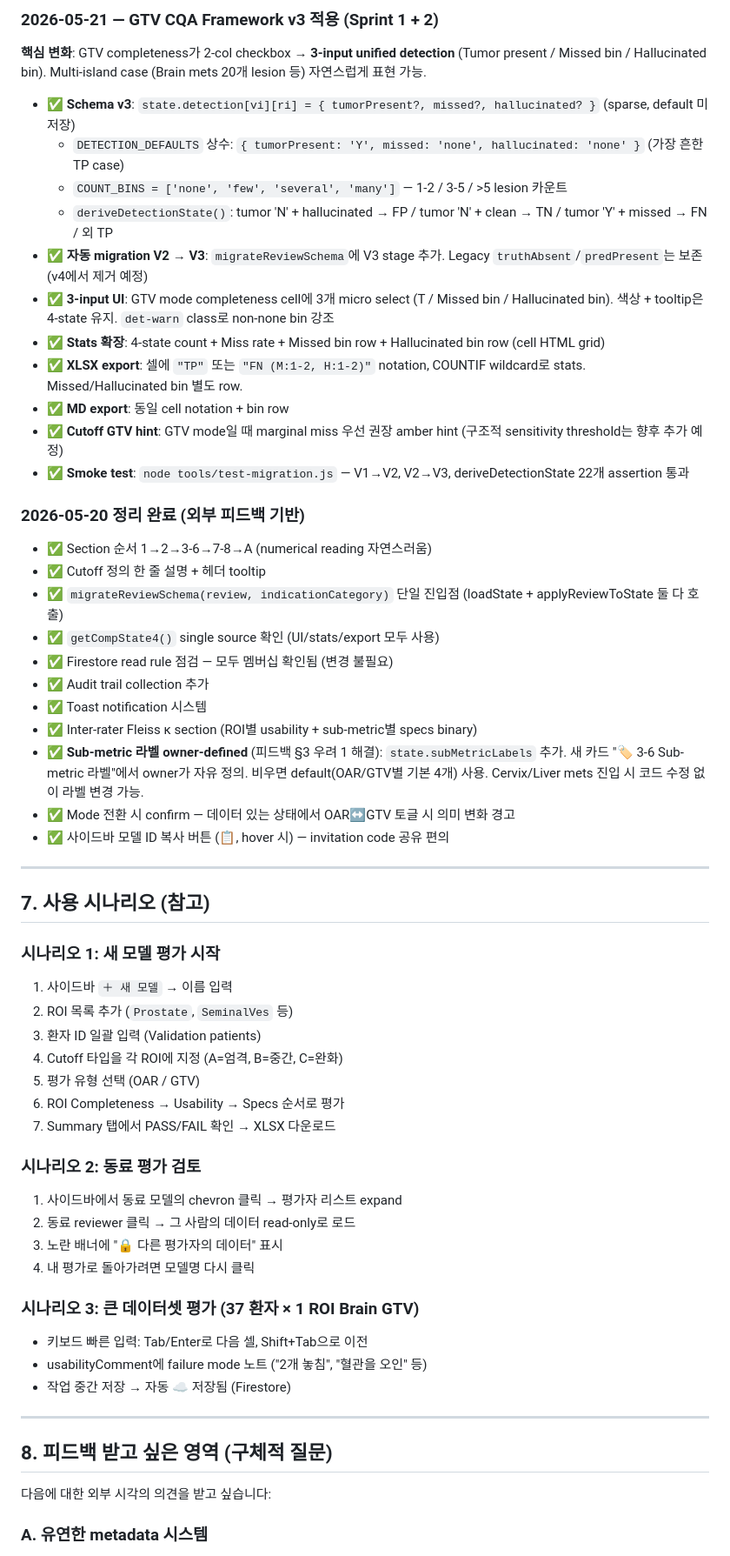
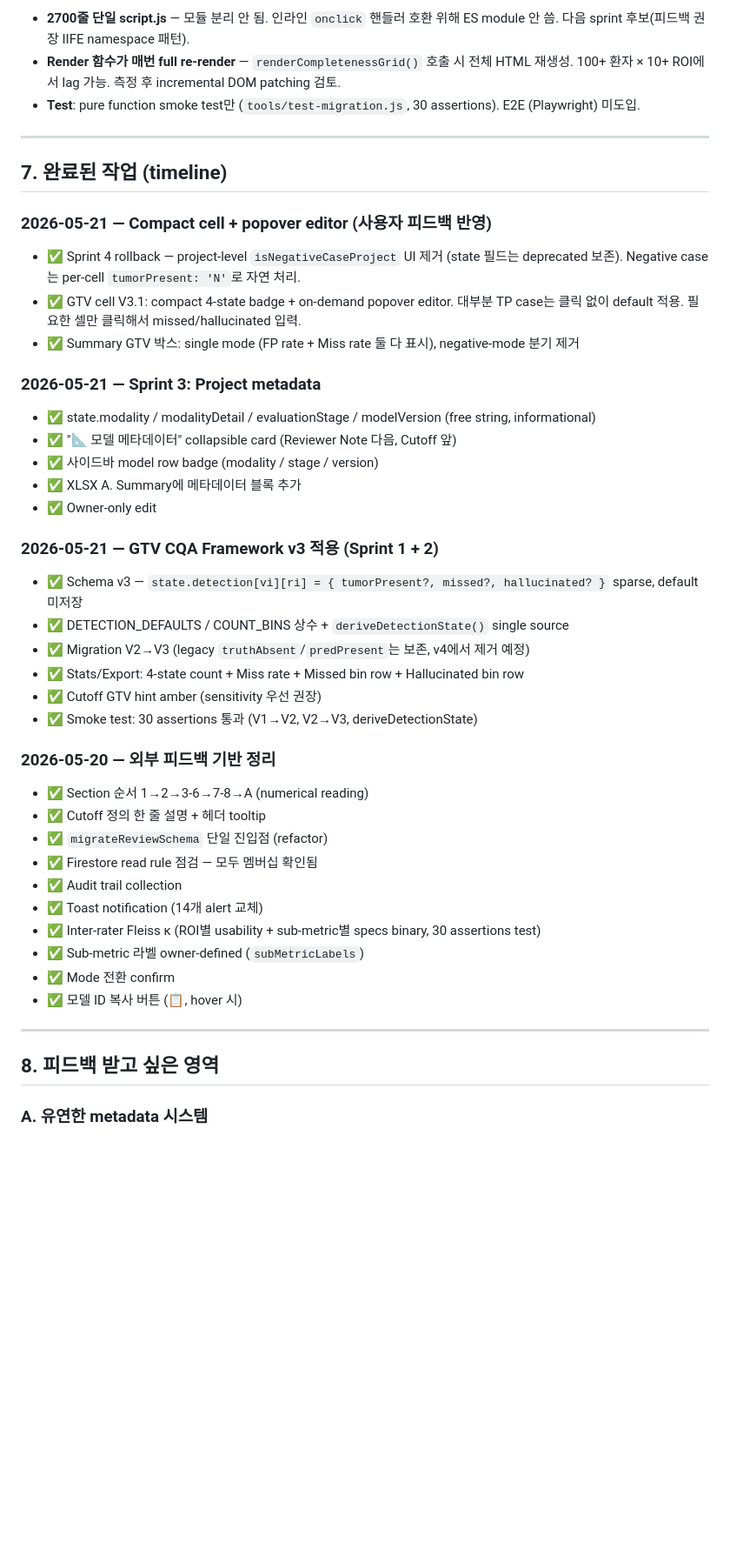
Before and after one commit to sungjs/CQA_Project, a Markdown page: PROJECT_STATUS.md, the part around one of its changes. Shown at 87% size. Drawn GitHub-style; blank space fills up the shorter version.

```diff
--- a/PROJECT_STATUS.md
+++ b/PROJECT_STATUS.md
@@ -237,60 +231,45 @@ evaluations/{evalId}                       # legacy 컬렉션 (구도구 데이
-### 2026-05-21 — GTV CQA Framework v3 적용 (Sprint 1 + 2)
-
-**핵심 변화**: GTV completeness가 2-col checkbox → **3-input unified detection** (Tumor present / Missed bin / Hallucinated bin). Multi-island case (Brain mets 20개 lesion 등) 자연스럽게 표현 가능.
-
-- ✅ **Schema v3**: `state.detection[vi][ri] = { tumorPresent?, missed?, hallucinated? }` (sparse, default 미저장)
-  - `DETECTION_DEFAULTS` 상수: `{ tumorPresent: 'Y', missed: 'none', hallucinated: 'none' }` (가장 흔한 TP case)
-  - `COUNT_BINS = ['none', 'few', 'several', 'many']` — 1-2 / 3-5 / >5 lesion 카운트
-  - `deriveDetectionState()`: tumor 'N' + hallucinated → FP / tumor 'N' + clean → TN / tumor 'Y' + missed → FN / 외 TP
-- ✅ **자동 migration V2 → V3**: `migrateReviewSchema`에 V3 stage 추가. Legacy `truthAbsent`/`predPresent`는 보존 (v4에서 제거 예정)
-- ✅ **3-input UI**: GTV mode completeness cell에 3개 micro select (T / Missed bin / Hallucinated bin). 색상 + tooltip은 4-state 유지. `det-warn` class로 non-none bin 강조
-- ✅ **Stats 확장**: 4-state count + Miss rate + Missed bin row + Hallucinated bin row (cell HTML grid)
-- ✅ **XLSX export**: 셀에 `"TP"` 또는 `"FN (M:1-2, H:1-2)"` notation, COUNTIF wildcard로 stats. Missed/Hallucinated bin 별도 row.
-- ✅ **MD export**: 동일 cell notation + bin row
-- ✅ **Cutoff GTV hint**: GTV mode일 때 marginal miss 우선 권장 amber hint (구조적 sensitivity threshold는 향후 추가 예정)
-- ✅ **Smoke test**: `node tools/test-migration.js` — V1→V2, V2→V3, deriveDetectionState 22개 assertion 통과
-
-### 2026-05-20 정리 완료 (외부 피드백 기반)
-- ✅ Section 순서 1→2→3-6→7-8→A (numerical reading 자연스러움)
-- ✅ Cutoff 정의 한 줄 설명 + 헤더 tooltip
-- ✅ `migrateReviewSchema(review, indicationCategory)` 단일 진입점 (loadState + applyReviewToState 둘 다 호출)
-- ✅ `getCompState4()` single source 확인 (UI/stats/export 모두 사용)
-- ✅ Firestore read rule 점검 — 모두 멤버십 확인됨 (변경 불필요)
-- ✅ Audit trail collection 추가
-- ✅ Toast notification 시스템
-- ✅ Inter-rater Fleiss κ section (ROI별 usability + sub-metric별 specs binary)
-- ✅ **Sub-metric 라벨 owner-defined** (피드백 §3 우려 1 해결): `state.subMetricLabels` 추가. 새 카드 "🏷 3-6 Sub-metric 라벨"에서 owner가 자유 정의. 비우면 default(OAR/GTV별 기본 4개) 사용. Cervix/Liver mets 진입 시 코드 수정 없이 라벨 변경 가능.
-- ✅ Mode 전환 시 confirm — 데이터 있는 상태에서 OAR↔GTV 토글 시 의미 변화 경고
-- ✅ 사이드바 모델 ID 복사 버튼 (📋, hover 시) — invitation code 공유 편의
+- **2700줄 단일 script.js** — 모듈 분리 안 됨. 인라인 `onclick` 핸들러 호환 위해 ES module 안 씀. 다음 sprint 후보(피드백 권장 IIFE namespace 패턴).
+- **Render 함수가 매번 full re-render** — `renderCompletenessGrid()` 호출 시 전체 HTML 재생성. 100+ 환자 × 10+ ROI에서 lag 가능. 측정 후 incremental DOM patching 검토.
+- **Test**: pure function smoke test만 (`tools/test-migration.js`, 30 assertions). E2E (Playwright) 미도입.
 
 ---
 
-## 7. 사용 시나리오 (참고)
+## 7. 완료된 작업 (timeline)
 
-### 시나리오 1: 새 모델 평가 시작
-1. 사이드바 `＋ 새 모델` → 이름 입력
-2. ROI 목록 추가 (`Prostate`, `SeminalVes` 등)
-3. 환자 ID 일괄 입력 (Validation patients)
-4. Cutoff 타입을 각 ROI에 지정 (A=엄격, B=중간, C=완화)
-5. 평가 유형 선택 (OAR / GTV)
-6. ROI Completeness → Usability → Specs 순서로 평가
-7. Summary 탭에서 PASS/FAIL 확인 → XLSX 다운로드
+### 2026-05-21 — Compact cell + popover editor (사용자 피드백 반영)
+- ✅ Sprint 4 rollback — project-level `isNegativeCaseProject` UI 제거 (state 필드는 deprecated 보존). Negative case는 per-cell `tumorPresent: 'N'`로 자연 처리.
+- ✅ GTV cell V3.1: compact 4-state badge + on-demand popover editor. 대부분 TP case는 클릭 없이 default 적용. 필요한 셀만 클릭해서 missed/hallucinated 입력.
+- ✅ Summary GTV 박스: single mode (FP rate + Miss rate 둘 다 표시), negative-mode 분기 제거
 
-### 시나리오 2: 동료 평가 검토
-1. 사이드바에서 동료 모델의 chevron 클릭 → 평가자 리스트 expand
-2. 동료 reviewer 클릭 → 그 사람의 데이터 read-only로 로드
-3. 노란 배너에 "🔒 다른 평가자의 데이터" 표시
-4. 내 평가로 돌아가려면 모델명 다시 클릭
+### 2026-05-21 — Sprint 3: Project metadata
+- ✅ state.modality / modalityDetail / evaluationStage / modelVersion (free string, informational)
+- ✅ "📐 모델 메타데이터" collapsible card (Reviewer Note 다음, Cutoff 앞)
+- ✅ 사이드바 model row badge (modality / stage / version)
+- ✅ XLSX A. Summary에 메타데이터 블록 추가
+- ✅ Owner-only edit
 
-### 시나리오 3: 큰 데이터셋 평가 (37 환자 × 1 ROI Brain GTV)
-- 키보드 빠른 입력: Tab/Enter로 다음 셀, Shift+Tab으로 이전
-- usabilityComment에 failure mode 노트 ("2개 놓침", "혈관을 오인" 등)
-- 작업 중간 저장 → 자동 ☁ 저장됨 (Firestore)
+### 2026-05-21 — GTV CQA Framework v3 적용 (Sprint 1 + 2)
+- ✅ Schema v3 — `state.detection[vi][ri] = { tumorPresent?, missed?, hallucinated? }` sparse, default 미저장
+- ✅ DETECTION_DEFAULTS / COUNT_BINS 상수 + `deriveDetectionState()` single source
+- ✅ Migration V2→V3 (legacy `truthAbsent`/`predPresent`는 보존, v4에서 제거 예정)
+- ✅ Stats/Export: 4-state count + Miss rate + Missed bin row + Hallucinated bin row
+- ✅ Cutoff GTV hint amber (sensitivity 우선 권장)
+- ✅ Smoke test: 30 assertions 통과 (V1→V2, V2→V3, deriveDetectionState)
+
+### 2026-05-20 — 외부 피드백 기반 정리
+- ✅ Section 순서 1→2→3-6→7-8→A (numerical reading)
+- ✅ Cutoff 정의 한 줄 설명 + 헤더 tooltip
+- ✅ `migrateReviewSchema` 단일 진입점 (refactor)
+- ✅ Firestore read rule 점검 — 모두 멤버십 확인됨
+- ✅ Audit trail collection
+- ✅ Toast notification (14개 alert 교체)
+- ✅ Inter-rater Fleiss κ (ROI별 usability + sub-metric별 specs binary, 30 assertions test)
+- ✅ Sub-metric 라벨 owner-defined (`subMetricLabels`)
+- ✅ Mode 전환 confirm
+- ✅ 모델 ID 복사 버튼 (📋, hover 시)
 
 ---
 
-## 8. 피드백 받고 싶은 영역 (구체적 질문)
-
-다음에 대한 외부 시각의 의견을 받고 싶습니다:
+## 8. 피드백 받고 싶은 영역
 
 ### A. 유연한 metadata 시스템
```
Also changed, not shown: other parts of PROJECT_STATUS.md (+216 -175 lines).
